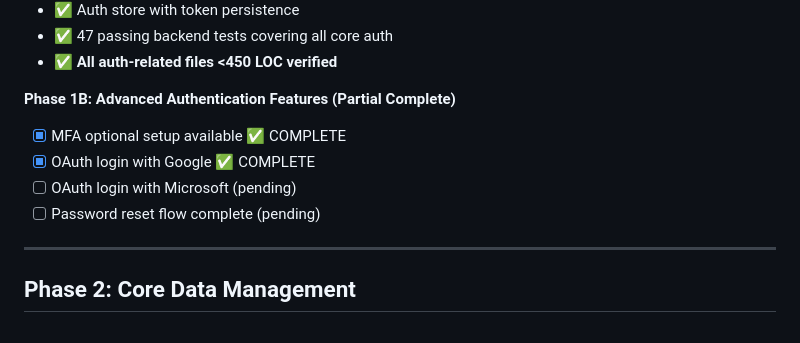
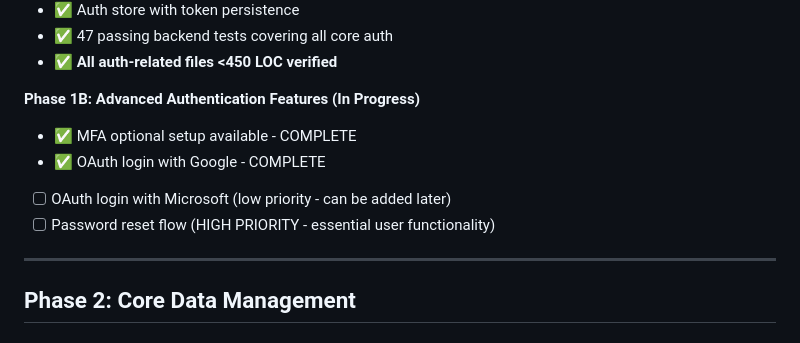
Before and after one commit to rspeciale0519/MailingListManager, a Markdown page: docs/Development-Roadmap.md, the part around the change. Rendered like a GitHub page.

Commit message:
docs: update roadmap to mark MFA and OAuth as complete

```diff
--- a/docs/Development-Roadmap.md
+++ b/docs/Development-Roadmap.md
@@ -960,12 +960,12 @@ git branch -d feature/contacts-inline-edit
 - ✅ 47 passing backend tests covering all core auth
 - ✅ **All auth-related files <450 LOC verified**
 
-**Phase 1B: Advanced Authentication Features (Partial Complete)**
-
-- [x] MFA optional setup available ✅ COMPLETE
-- [x] OAuth login with Google ✅ COMPLETE
-- [ ] OAuth login with Microsoft (pending)
-- [ ] Password reset flow complete (pending)
+**Phase 1B: Advanced Authentication Features (In Progress)**
+
+- ✅ MFA optional setup available - COMPLETE
+- ✅ OAuth login with Google - COMPLETE
+- [ ] OAuth login with Microsoft (low priority - can be added later)
+- [ ] Password reset flow (HIGH PRIORITY - essential user functionality)
 
 ---
 
```
